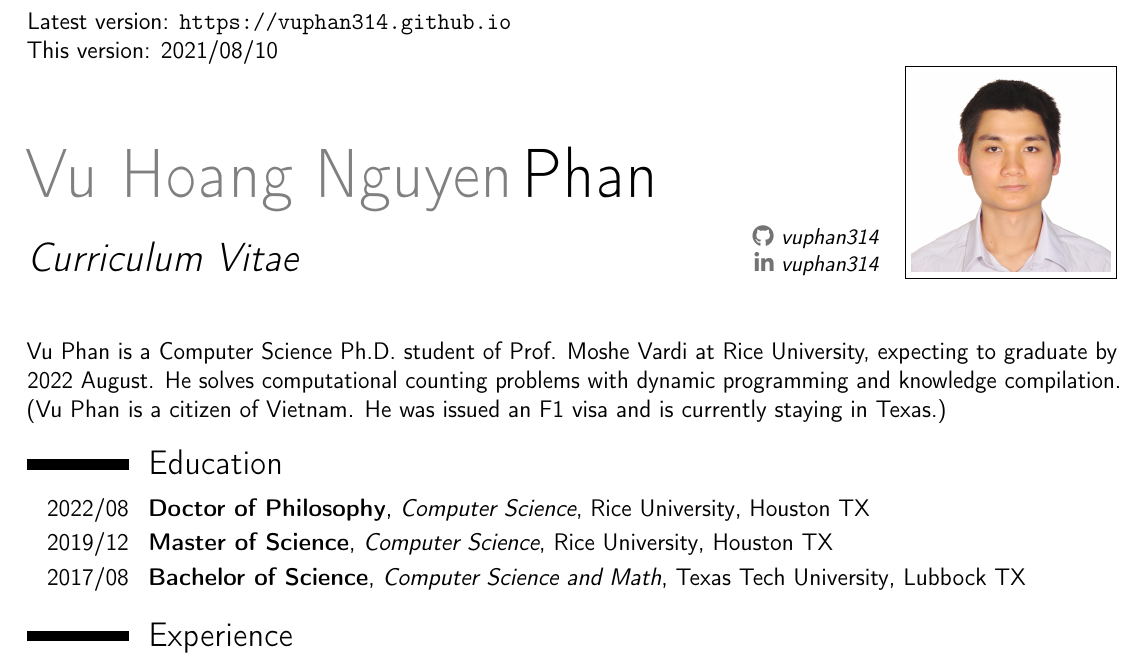
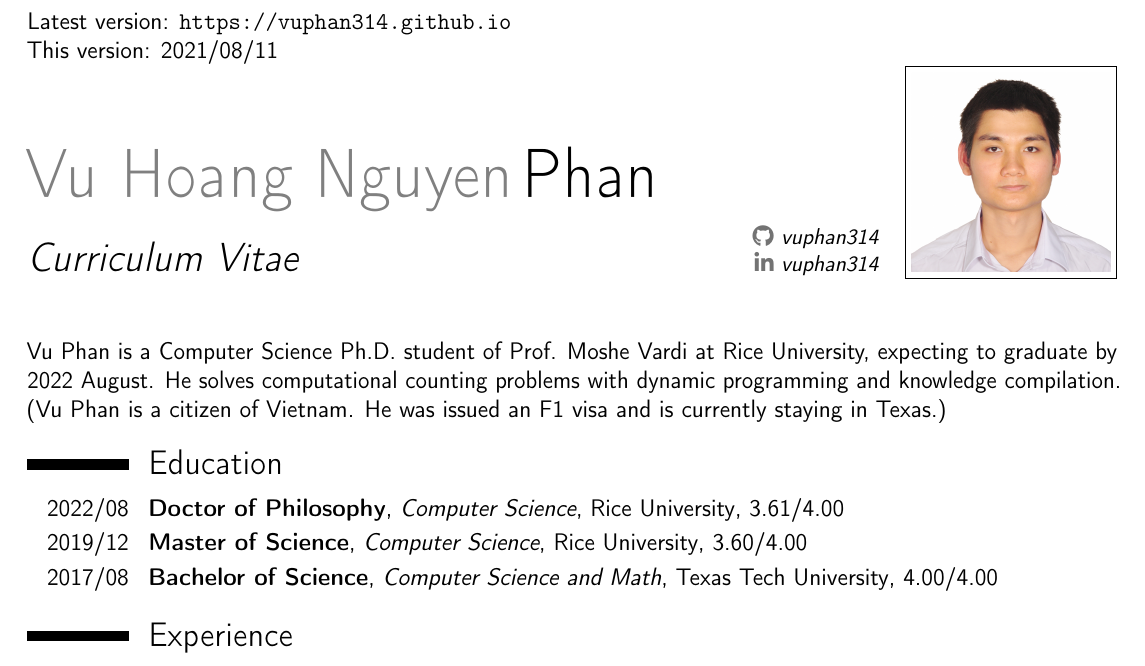
Before and after one commit to vuphan314/vuphan314.github.io, a LaTeX CV (docs/cvVuPhan.tex): part of page 1 of 2, cut so that both start at the same text. Compiled offline with pdfLaTeX.

Commit message:
Added GPA to CV.

```diff
--- a/docs/cvVuPhan.tex
+++ b/docs/cvVuPhan.tex
@@ -56,7 +56,7 @@
 \begin{document}
 
 Latest version: \url{https://vuphan314.github.io} \\
-This version: 2021/08/10
+This version: 2021/08/11
 
 \makecvtitle
 
@@ -67,9 +67,9 @@ He solves computational counting problems with dynamic programming and knowledge
 %%%%%%%%%%%%%%%%%%%%%%%%%%%%%%%%%%%%%%%%%%%%%%%%%%%%%%%%%%%%%%%%%%%%%%%%%%%%%%%%
 
 \section{Education}
-\cventry{2022/08}{Doctor of Philosophy}{Computer Science}{Rice University}{Houston TX}{}
-\cventry{2019/12}{Master of Science}{Computer Science}{Rice University}{Houston TX}{}
-\cventry{2017/08}{Bachelor of Science}{Computer Science{} and Math}{Texas Tech University}{Lubbock TX}{}
+\cventry{2022/08}{Doctor of Philosophy}{Computer Science}{Rice University}{3.61/4.00}{}
+\cventry{2019/12}{Master of Science}{Computer Science}{Rice University}{3.60/4.00}{}
+\cventry{2017/08}{Bachelor of Science}{Computer Science{} and Math}{Texas Tech University}{4.00/4.00}{}
 
 %%%%%%%%%%%%%%%%%%%%%%%%%%%%%%%%%%%%%%%%%%%%%%%%%%%%%%%%%%%%%%%%%%%%%%%%%%%%%%%%
 
```
Also changed, not shown: docs/cvVuPhan.pdf.
